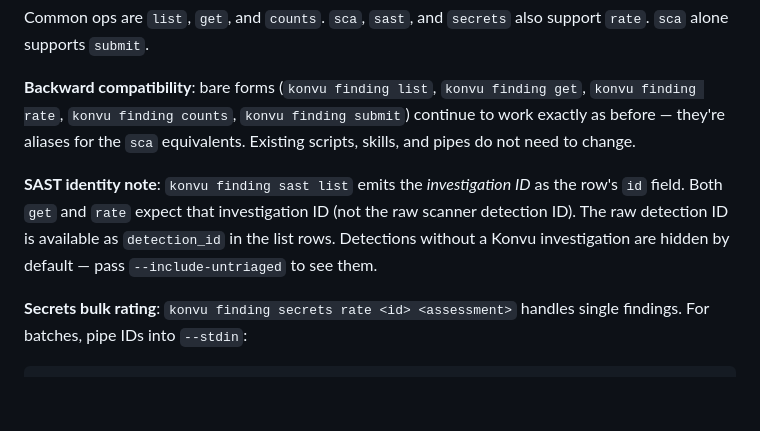
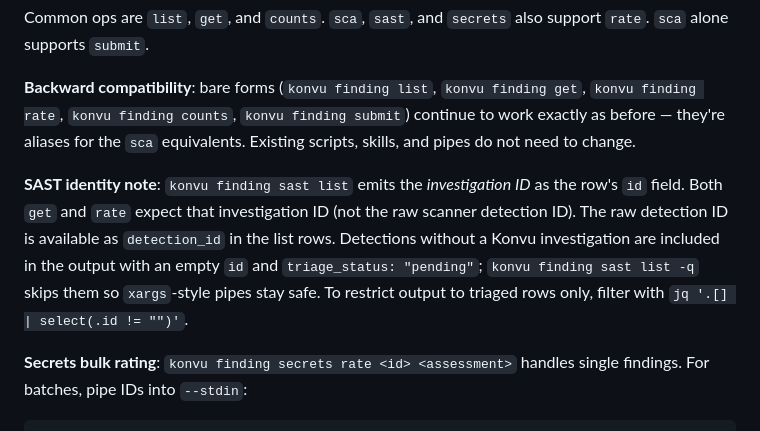
Before and after one commit to KonvuInc/konvu-cli, a Markdown page: README.md, the part around the change. Drawn GitHub-style; blank space fills up the shorter version.

Commit message:
docs: align SAST section with --include-untriaged removal

```diff
--- a/README.md
+++ b/README.md
@@ -128,7 +128,7 @@ Common ops are `list`, `get`, and `counts`. `sca`, `sast`, and `secrets` also su
 
 **Backward compatibility**: bare forms (`konvu finding list`, `konvu finding get`, `konvu finding rate`, `konvu finding counts`, `konvu finding submit`) continue to work exactly as before — they're aliases for the `sca` equivalents. Existing scripts, skills, and pipes do not need to change.
 
-**SAST identity note**: `konvu finding sast list` emits the *investigation ID* as the row's `id` field. Both `get` and `rate` expect that investigation ID (not the raw scanner detection ID). The raw detection ID is available as `detection_id` in the list rows. Detections without a Konvu investigation are hidden by default — pass `--include-untriaged` to see them.
+**SAST identity note**: `konvu finding sast list` emits the *investigation ID* as the row's `id` field. Both `get` and `rate` expect that investigation ID (not the raw scanner detection ID). The raw detection ID is available as `detection_id` in the list rows. Detections without a Konvu investigation are included in the output with an empty `id` and `triage_status: "pending"`; `konvu finding sast list -q` skips them so `xargs`-style pipes stay safe. To restrict output to triaged rows only, filter with `jq '.[] | select(.id != "")'`.
 
 **Secrets bulk rating**: `konvu finding secrets rate <id> <assessment>` handles single findings. For batches, pipe IDs into `--stdin`:
 
```
